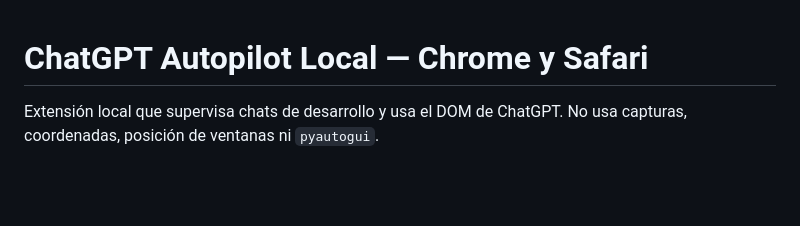
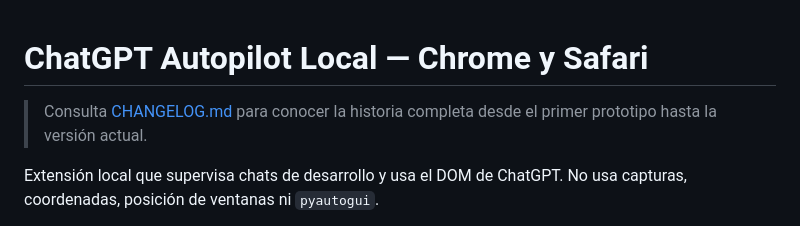
Before and after one commit to pl0n3r/AutoFactory, a Markdown page: README.md, the part around the change. GitHub-like rendering; blank space fills up the shorter version.

```diff
--- a/README.md
+++ b/README.md
@@ -1,4 +1,6 @@
 # ChatGPT Autopilot Local — Chrome y Safari
+
+> Consulta [CHANGELOG.md](CHANGELOG.md) para conocer la historia completa desde el primer prototipo hasta la versión actual.
 
 Extensión local que supervisa chats de desarrollo y usa el DOM de ChatGPT. No usa capturas, coordenadas, posición de ventanas ni `pyautogui`.
 
```
Also changed, not shown: CHANGELOG.md (added, +79 -0 lines).
